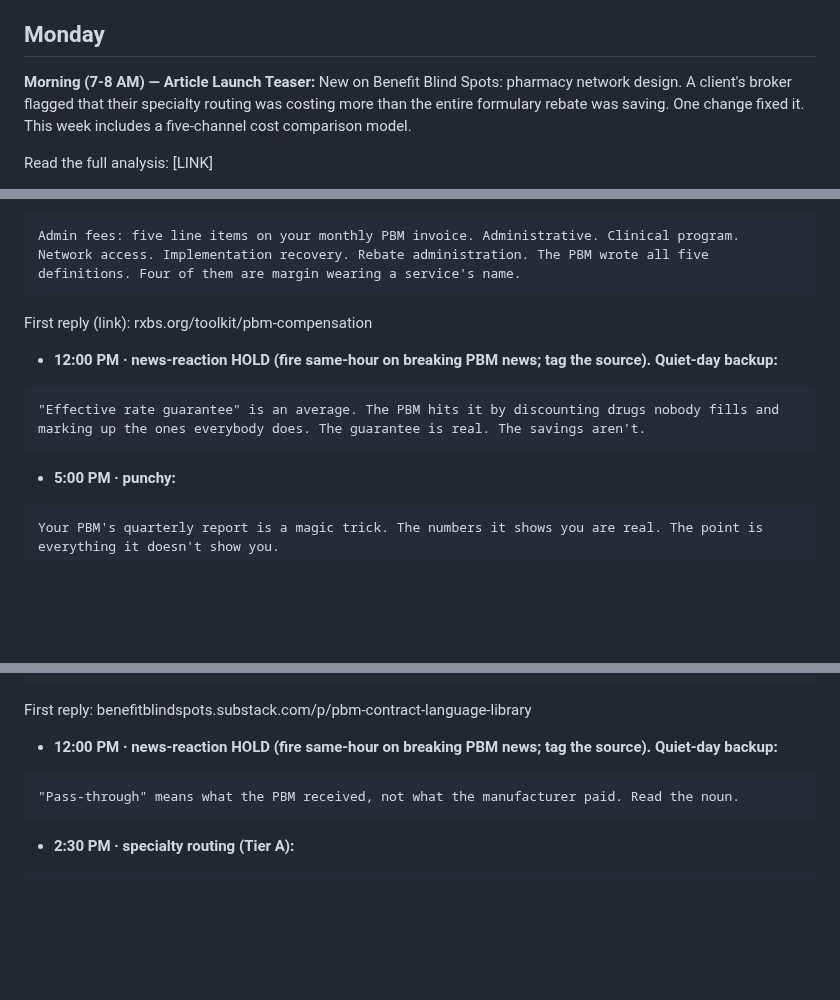
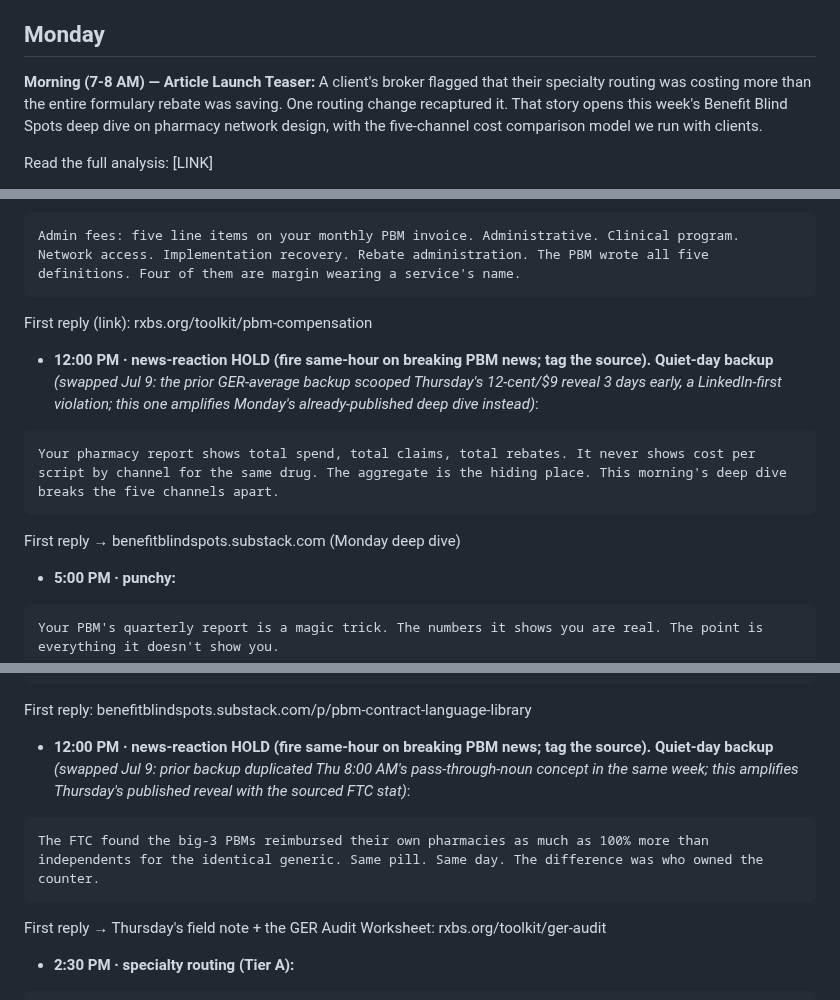
Before and after one commit to crispjb-ui/pbs-content, a Markdown page: newsletters/week_28_network_design.md, 3 parts joined by grey strips. Drawn GitHub-style; blank space fills up the shorter version.

Commit message:
W28 X + Notes audit: fix Thursday-reveal scoop, same-week duplicate, teaser upgrades
- Mon 12:00 PM X backup was the GER-average trick = Thursday's 12-cent/$9 reveal running
  3 days early (LinkedIn-first violation). Swapped to a Monday-deep-dive amplifier
  (aggregate-report decoder; deep dive is public by noon), first reply to the deep dive.
- Sat 12:00 PM X backup duplicated Thu 8:00 AM's pass-through-noun concept same week.
  Swapped to the sourced FTC affiliated-pharmacy stat (Thursday's post publishes Jul 16,
  so Saturday amplification is safe), first reply to the GER worksheet.
- Mon Notes teaser: leads with the broker-story conflict instead of 'New on...'.
- Wed roundup Notes teaser: publisher note to swap in the lead story's named entity once
  the Tuesday draft exists (W27 proper-noun learning; generic line stays as fallback).
X bodies verified clean ASCII; toolkit slugs in first replies all verified in dataset.

Co-Authored-By: Claude Opus 4.8 <noreply@anthropic.com>
Claude-Session: https://claude.ai/code/session_01KGJv7a1JupCzYVs4LycTco

````diff
--- a/newsletters/week_28_network_design.md
+++ b/newsletters/week_28_network_design.md
@@ -777,7 +777,7 @@ Get next Monday's deep dive on Rebate Economics in your inbox: benefitblindspots
 ## Monday
 
 **Morning (7-8 AM) — Article Launch Teaser:**
-New on Benefit Blind Spots: pharmacy network design. A client's broker flagged that their specialty routing was costing more than the entire formulary rebate was saving. One change fixed it. This week includes a five-channel cost comparison model.
+A client's broker flagged that their specialty routing was costing more than the entire formulary rebate was saving. One routing change recaptured it. That story opens this week's Benefit Blind Spots deep dive on pharmacy network design, with the five-channel cost comparison model we run with clients.
 
 Read the full analysis: [LINK]
 
@@ -877,10 +879,11 @@ A client's HR director called me after she had successfully implemented a networ
 Admin fees: five line items on your monthly PBM invoice. Administrative. Clinical program. Network access. Implementation recovery. Rebate administration. The PBM wrote all five definitions. Four of them are margin wearing a service's name.
 ```
   First reply (link): rxbs.org/toolkit/pbm-compensation
-- **12:00 PM · news-reaction HOLD (fire same-hour on breaking PBM news; tag the source). Quiet-day backup:**
+- **12:00 PM · news-reaction HOLD (fire same-hour on breaking PBM news; tag the source). Quiet-day backup** _(swapped Jul 9: the prior GER-average backup scooped Thursday's 12-cent/$9 reveal 3 days early, a LinkedIn-first violation; this one amplifies Monday's already-published deep dive instead)_:
 ```
-"Effective rate guarantee" is an average. The PBM hits it by discounting drugs nobody fills and marking up the ones everybody does. The guarantee is real. The savings aren't.
+Your pharmacy report shows total spend, total claims, total rebates. It never shows cost per script by channel for the same drug. The aggregate is the hiding place. This morning's deep dive breaks the five channels apart.
 ```
+  First reply → benefitblindspots.substack.com (Monday deep dive)
 - **5:00 PM · punchy:**
 ```
 Your PBM's quarterly report is a magic trick. The numbers it shows you are real. The point is everything it doesn't show you.
@@ -1018,10 +1021,11 @@ DIR fees: your PBM reimburses a pharmacy for a prescription, then claws part of
 White bagging: your PBM requires a specialty drug be shipped from its own pharmacy to the clinic, instead of the clinic buying it. Sounds like a safety rule. It's a routing rule, and it routes the margin to the PBM. Read who owns the pharmacy in the mandate.
 ```
   First reply: benefitblindspots.substack.com/p/pbm-contract-language-library
-- **12:00 PM · news-reaction HOLD (fire same-hour on breaking PBM news; tag the source). Quiet-day backup:**
+- **12:00 PM · news-reaction HOLD (fire same-hour on breaking PBM news; tag the source). Quiet-day backup** _(swapped Jul 9: prior backup duplicated Thu 8:00 AM's pass-through-noun concept in the same week; this amplifies Thursday's published reveal with the sourced FTC stat)_:
 ```
-"Pass-through" means what the PBM received, not what the manufacturer paid. Read the noun.
+The FTC found the big-3 PBMs reimbursed their own pharmacies as much as 100% more than independents for the identical generic. Same pill. Same day. The difference was who owned the counter.
 ```
+  First reply → Thursday's field note + the GER Audit Worksheet: rxbs.org/toolkit/ger-audit
 - **2:30 PM · specialty routing (Tier A):**
 ```
 Specialty routing: pull a quarter of your specialty claims and sort by filling pharmacy. In most plans we audit, 60 to 80% ran through the PBM's own specialty pharmacy. Nobody chose that. The prior-auth rules chose it. Ask to see the net cost per script the day it routed there.
````
Also changed, not shown: other parts of newsletters/week_28_network_design.md (+2 -0 lines).
